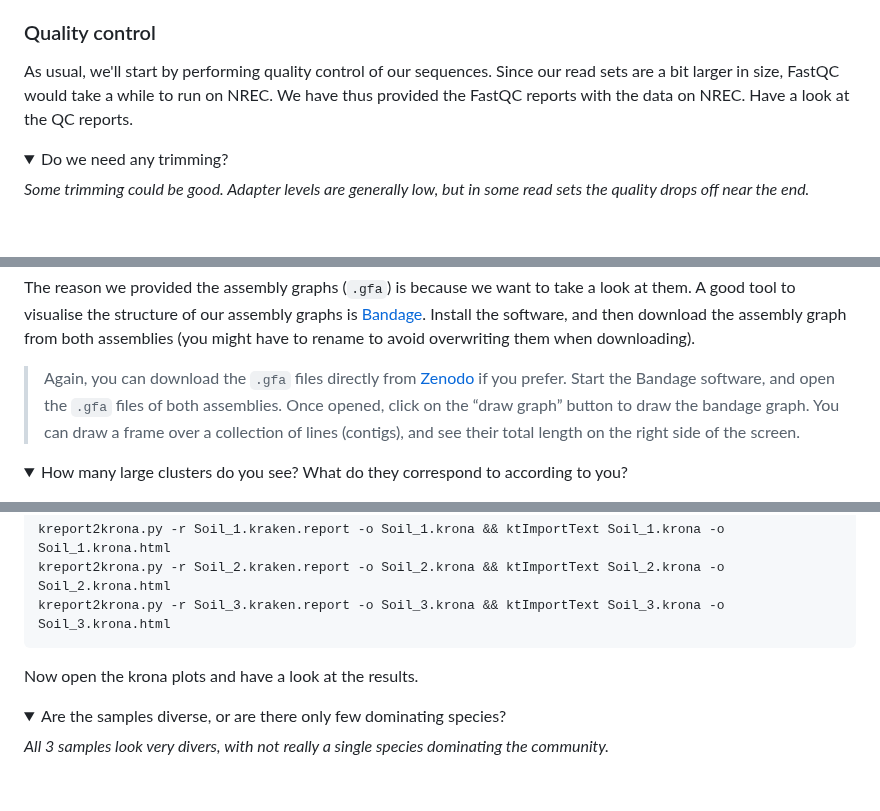
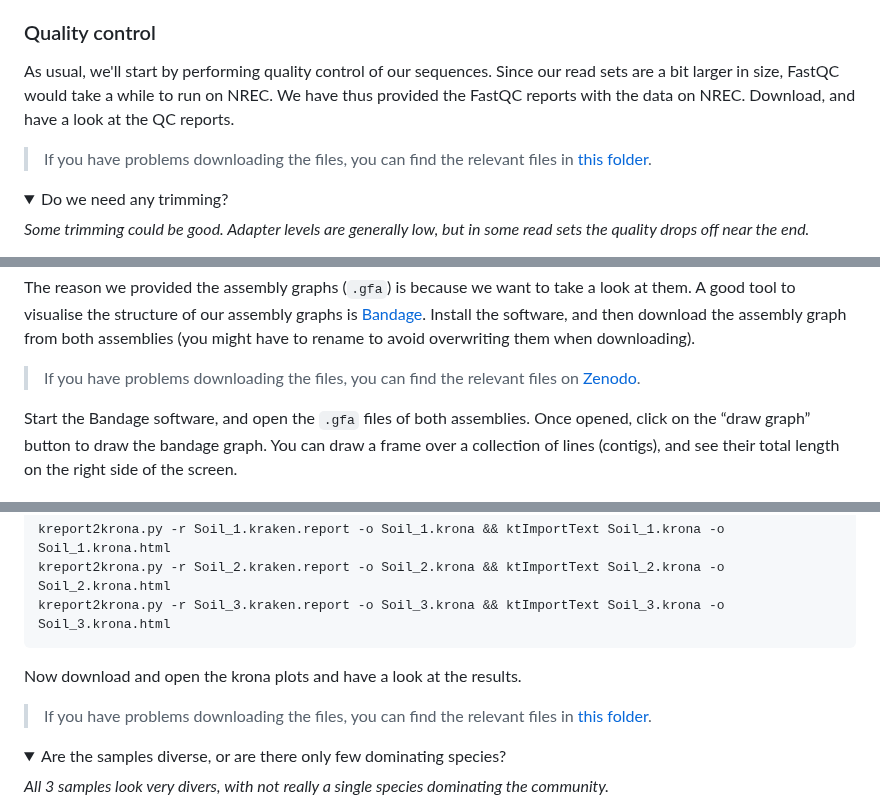
Before and after one commit to bramdanneels/IntroOmicsPract, a Markdown page: Practicals/06_Metagenomics.md, 3 parts joined by grey strips. GitHub-like rendering; folded sections open; blank space fills up the shorter version.

````diff
--- a/Practicals/06_Metagenomics.md
+++ b/Practicals/06_Metagenomics.md
@@ -192,7 +192,9 @@ We have two short-read samples (Plant & Stool), and one long-read one (Sea).
 As usual, we'll start by performing quality control of our sequences.
 Since our read sets are a bit larger in size, FastQC would take a while to run on NREC.
 We have thus provided the FastQC reports with the data on NREC.
-Have a look at the QC reports.
+Download, and have a look at the QC reports.
+
+> If you have problems downloading the files, you can find the relevant files in [this folder](../Outputs).
 
 <details>
 <summary>Do we need any trimming?</summary>
@@ -375,7 +379,8 @@ For your information, the commands used for running the assemblies can be found
 The reason we provided the assembly graphs (`.gfa`) is because we want to take a look at them.
 A good tool to visualise the structure of our assembly graphs is [Bandage](http://rrwick.github.io/Bandage/).
 Install the software, and then download the assembly graph from both assemblies (you might have to rename to avoid overwriting them when downloading).
-> Again, you can download the `.gfa` files directly from [Zenodo](https://zenodo.org/uploads/13120340) if you prefer.
+> If you have problems downloading the files, you can find the relevant files on [Zenodo](https://zenodo.org/records/17120797).
+
 Start the Bandage software, and open the `.gfa` files of both assemblies.
 Once opened, click on the “draw graph” button to draw the bandage graph.
 You can draw a frame over a collection of lines (contigs), and see their total length on the right side of the screen.
@@ -715,7 +722,8 @@ kreport2krona.py -r Soil_2.kraken.report -o Soil_2.krona && ktImportText Soil_2.
 kreport2krona.py -r Soil_3.kraken.report -o Soil_3.krona && ktImportText Soil_3.krona -o Soil_3.krona.html
 ```
 
-Now open the krona plots and have a look at the results.
+Now download and open the krona plots and have a look at the results.
+> If you have problems downloading the files, you can find the relevant files in [this folder](../Outputs).
 
 <details>
 <summary>Are the samples diverse, or are there only few dominating species?</summary>
````
Also changed, not shown: other parts of Practicals/06_Metagenomics.md (+4 -0 lines).
